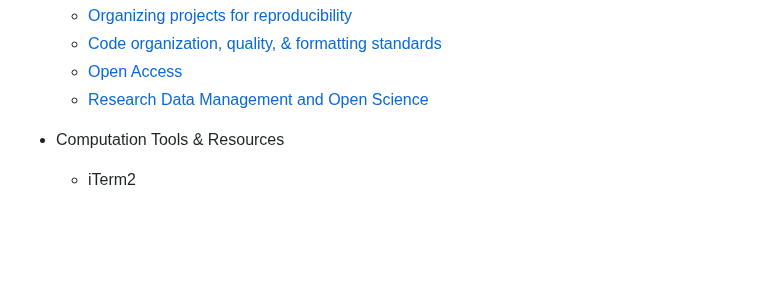
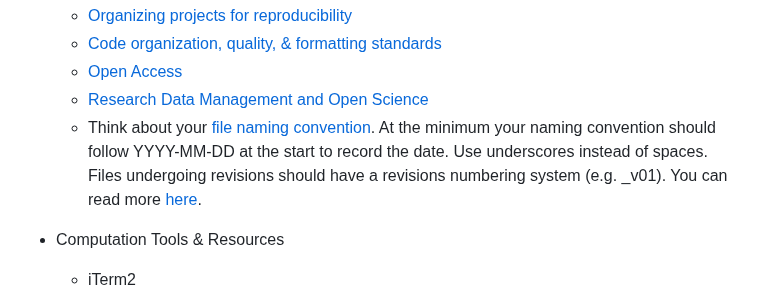
Before and after one commit to bnwolford/mentoring, a Markdown page: README.md, the part around the change. GitHub-like rendering; blank space fills up the shorter version.

```diff
--- a/README.md
+++ b/README.md
@@ -20,6 +20,7 @@ Welcome to my resources for mentees!
     - [Code organization, quality, & formatting standards](/code.md)
     - [Open Access](https://digit.ntnu.no/courses/course-v1:NTNU+NTNU-UB+2023_AUG/about)
     - [Research Data Management and Open Science](https://digit.ntnu.no/courses/course-v1:NTNU+NTNU-UB+2023_JUNI/about)
+    - Think about your [file naming convention](https://doi.org/10.7907/894q-zr22). At the minimum your naming convention should follow YYYY-MM-DD at the start to  record the date. Use underscores instead of spaces. Files undergoing revisions should have a revisions numbering system (e.g. _v01). You can read more [here](https://huridocs.org/resource-library/organising-a-collection-of-human-rights-information/file-naming-conventions/).
 
 * Computation Tools & Resources
     - iTerm2
```
